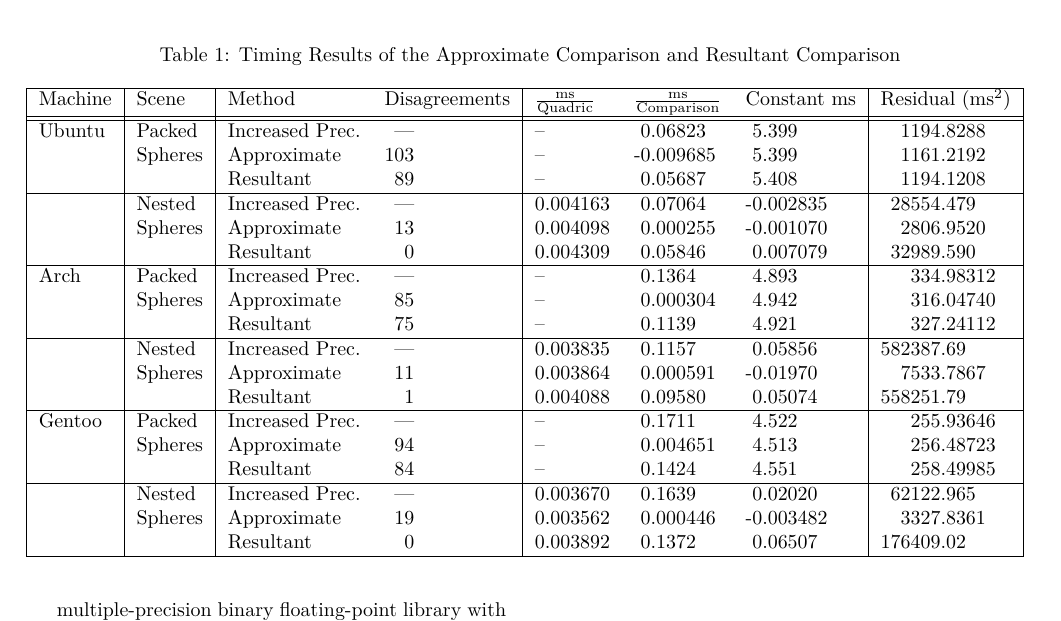
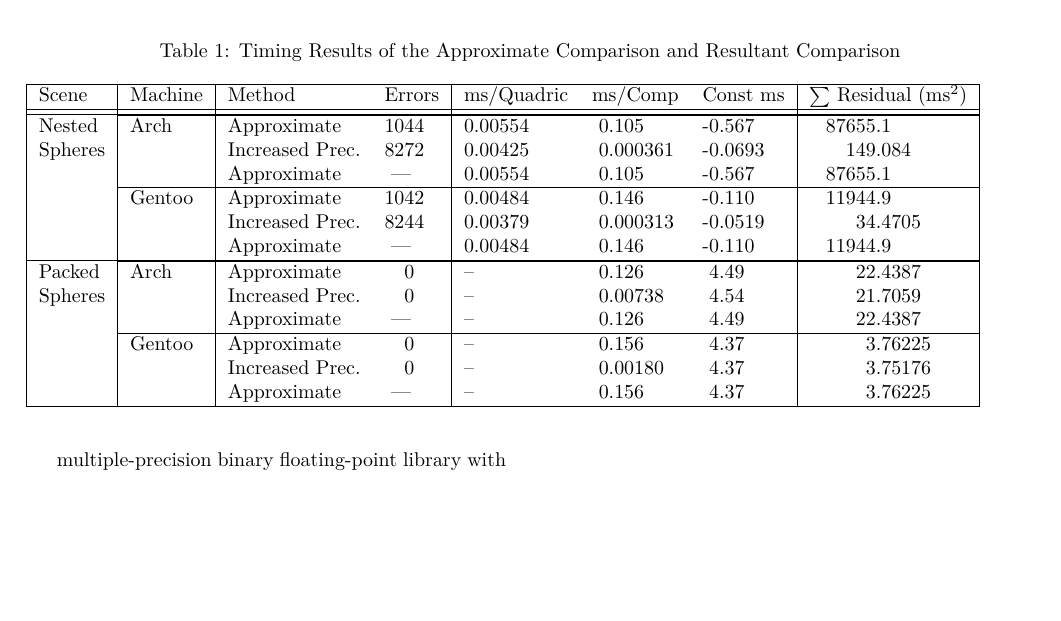
Before and after one commit to mfdeakin/CCCG2016_Resultant, a LaTeX document (resultantmethod.tex, which reads comparison_table.tex): part of page 6 of 6, cut so that both start at the same text, the shorter picture padded with empty space. Compiled offline with pdfLaTeX.

Commit message:
Updated the comparison table to use the best data

```diff
--- a/comparison_table.tex
+++ b/comparison_table.tex
@@ -1,29 +1,23 @@
 \begin{tabular}{|l|l|ll|lll|l|}
 \hline
-Machine & Scene & Method & Disagreements & $\frac{\text{ms}}{\text{Quadric}}$ & $\frac{\text{ms}}{\text{Comparison}}$ & Constant $\text{ms}$ & Residual ($\text{ms}^2$)\\
+Scene & Machine & Method & Errors & ms/Quadric & ms/Comp & Const ms & $\sum$ Residual ($\text{ms}^2$)\\
 \hhline{|=|=|==|===|=|}
-Ubuntu & Packed & Increased Prec. & \hphantom{1}--- & -- & \hphantom{-}0.06823 & \hphantom{-}5.399 & \hphantom{10}1194.8288\\
-& Spheres & Approximate & 103 & -- & -0.009685 & \hphantom{-}5.399 & \hphantom{10}1161.2192\\
-&& Resultant & \hphantom{1}89 & -- & \hphantom{-}0.05687 & \hphantom{-}5.408 & \hphantom{10}1194.1208\\
-\hline
-& Nested & Increased Prec. & \hphantom{1}--- & 0.004163 & \hphantom{-}0.07064 & -0.002835 & \hphantom{1}28554.479\\
-& Spheres & Approximate & \hphantom{1}13 & 0.004098 & \hphantom{-}0.000255 & -0.001070 & \hphantom{10}2806.9520\\
-&& Resultant & \hphantom{10}0 & 0.004309 & \hphantom{-}0.05846 & \hphantom{-}0.007079 & \hphantom{1}32989.590\\
-\hline
-Arch & Packed & Increased Prec. & \hphantom{1}--- & -- & \hphantom{-}0.1364 & \hphantom{-}4.893 & \hphantom{100}334.98312\\
-& Spheres & Approximate & \hphantom{1}85 & -- & \hphantom{-}0.000304 & \hphantom{-}4.942 & \hphantom{100}316.04740\\
-&& Resultant & \hphantom{1}75 & -- & \hphantom{-}0.1139 & \hphantom{-}4.921 & \hphantom{100}327.24112\\
-\hline
-& Nested & Increased Prec. & \hphantom{1}--- & 0.003835 & \hphantom{-}0.1157 & \hphantom{-}0.05856 & 582387.69\\
-& Spheres & Approximate & \hphantom{1}11 & 0.003864 & \hphantom{-}0.000591 & -0.01970 & \hphantom{10}7533.7867\\
-&& Resultant & \hphantom{10}1 & 0.004088 & \hphantom{-}0.09580 & \hphantom{-}0.05074 & 558251.79\\
-\hline
-Gentoo & Packed & Increased Prec. & \hphantom{1}--- & -- & \hphantom{-}0.1711 & \hphantom{-}4.522 & \hphantom{100}255.93646\\
-& Spheres & Approximate & \hphantom{1}94 & -- & \hphantom{-}0.004651 & \hphantom{-}4.513 & \hphantom{100}256.48723\\
-&& Resultant & \hphantom{1}84 & -- & \hphantom{-}0.1424 & \hphantom{-}4.551 & \hphantom{100}258.49985\\
-\hline
-& Nested & Increased Prec. & \hphantom{1}--- & 0.003670 & \hphantom{-}0.1639 & \hphantom{-}0.02020 & \hphantom{1}62122.965\\
-& Spheres & Approximate & \hphantom{1}19 & 0.003562 & \hphantom{-}0.000446 & -0.003482 & \hphantom{10}3327.8361\\
-&& Resultant & \hphantom{10}0 & 0.003892 & \hphantom{-}0.1372 & \hphantom{-}0.06507 & 176409.02\\
+\hhline{|~|-|--|---|-|}
+Nested & Arch & Approximate & 1044 & 0.00554 & \hphantom{-}0.105 & -0.567 & \hphantom{0}\hphantom{-}87655.1\\
+Spheres &  & Increased Prec. & 8272 & 0.00425 & \hphantom{-}0.000361 & -0.0693 & \hphantom{000}\hphantom{-}149.084\\
+ &  & Approximate & \hphantom{-}--- & 0.00554 & \hphantom{-}0.105 & -0.567 & \hphantom{0}\hphantom{-}87655.1\\
+\hhline{|~|-|--|---|-|}
+ & Gentoo & Approximate & 1042 & 0.00484 & \hphantom{-}0.146 & -0.110 & \hphantom{0}\hphantom{-}11944.9\\
+ &  & Increased Prec. & 8244 & 0.00379 & \hphantom{-}0.000313 & -0.0519 & \hphantom{0000}\hphantom{-}34.4705\\
+ &  & Approximate & \hphantom{-}--- & 0.00484 & \hphantom{-}0.146 & -0.110 & \hphantom{0}\hphantom{-}11944.9\\
+\hhline{|-|-|--|---|-|}
+\hhline{|~|-|--|---|-|}
+Packed & Arch & Approximate & \hphantom{00}0 & -- & \hphantom{-}0.126 & \hphantom{-}4.49 & \hphantom{0000}\hphantom{-}22.4387\\
+Spheres &  & Increased Prec. & \hphantom{00}0 & -- & \hphantom{-}0.00738 & \hphantom{-}4.54 & \hphantom{0000}\hphantom{-}21.7059\\
+ &  & Approximate & \hphantom{-}--- & -- & \hphantom{-}0.126 & \hphantom{-}4.49 & \hphantom{0000}\hphantom{-}22.4387\\
+\hhline{|~|-|--|---|-|}
+ & Gentoo & Approximate & \hphantom{00}0 & -- & \hphantom{-}0.156 & \hphantom{-}4.37 & \hphantom{00000}\hphantom{-}3.76225\\
+ &  & Increased Prec. & \hphantom{00}0 & -- & \hphantom{-}0.00180 & \hphantom{-}4.37 & \hphantom{00000}\hphantom{-}3.75176\\
+ &  & Approximate & \hphantom{-}--- & -- & \hphantom{-}0.156 & \hphantom{-}4.37 & \hphantom{00000}\hphantom{-}3.76225\\
 \hline
 \end{tabular}
```
